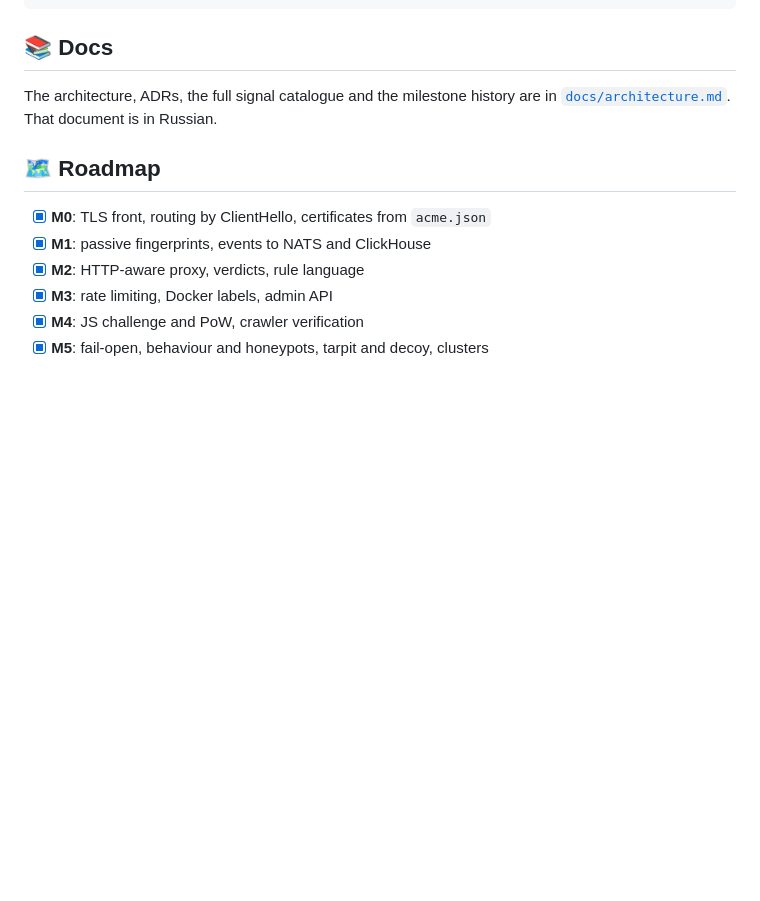
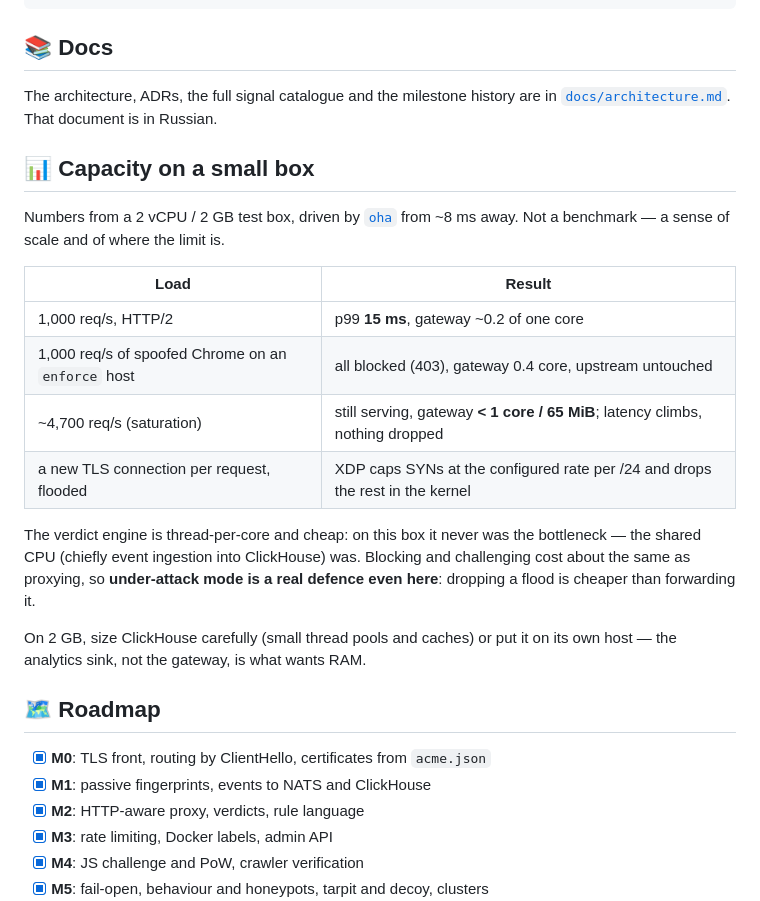
Before and after one commit to kewldan/LarpGuard, a Markdown page: README.md, the part around the change. GitHub-like rendering; blank space fills up the shorter version.

Commit message:
README: capacity numbers from a small-box load test
A short, honest section: ~1000 req/s at p99 15 ms and ~4700 at saturation
with the gateway under one core, XDP capping a connection flood, and the
note that on 2 GB it is ClickHouse, not the gateway, that wants RAM.

```diff
--- a/README.md
+++ b/README.md
@@ -399,6 +399,28 @@ The architecture, ADRs, the full signal catalogue and the milestone history
 are in [`docs/architecture.md`](docs/architecture.md). That document is in
 Russian.
 
+## 📊 Capacity on a small box
+
+Numbers from a 2 vCPU / 2 GB test box, driven by
+[`oha`](https://github.com/hatoo/oha) from ~8 ms away. Not a benchmark — a
+sense of scale and of where the limit is.
+
+| Load | Result |
+|------|--------|
+| 1,000 req/s, HTTP/2 | p99 **15 ms**, gateway ~0.2 of one core |
+| 1,000 req/s of spoofed Chrome on an `enforce` host | all blocked (403), gateway 0.4 core, upstream untouched |
+| ~4,700 req/s (saturation) | still serving, gateway **< 1 core / 65 MiB**; latency climbs, nothing dropped |
+| a new TLS connection per request, flooded | XDP caps SYNs at the configured rate per /24 and drops the rest in the kernel |
+
+The verdict engine is thread-per-core and cheap: on this box it never was
+the bottleneck — the shared CPU (chiefly event ingestion into ClickHouse)
+was. Blocking and challenging cost about the same as proxying, so
+**under-attack mode is a real defence even here**: dropping a flood is
+cheaper than forwarding it.
+
+On 2 GB, size ClickHouse carefully (small thread pools and caches) or put it
+on its own host — the analytics sink, not the gateway, is what wants RAM.
+
 ## 🗺️ Roadmap
 
 - [x] **M0**: TLS front, routing by ClientHello, certificates from `acme.json`
```
